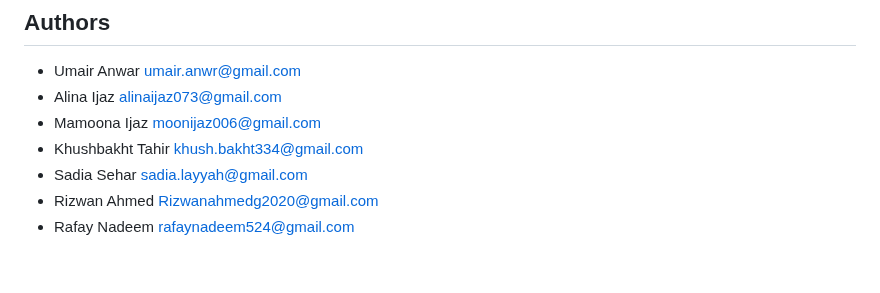
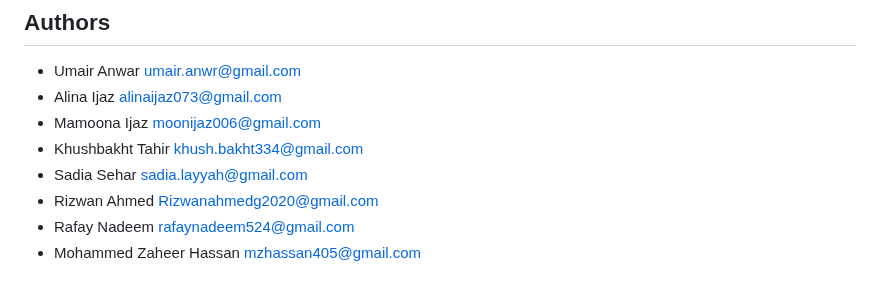
Before and after one commit to umair3/js-event-loop, a Markdown page: README.md, the part around the change. Rendered like a GitHub page.

Commit message:
Add author

```diff
--- a/README.md
+++ b/README.md
@@ -37,3 +37,4 @@ For example, when a function such as setTimeout() or addEventListener() is calle
 - Sadia Sehar <sadia.layyah@gmail.com>
 - Rizwan Ahmed <Rizwanahmedg2020@gmail.com>
 - Rafay Nadeem <rafaynadeem524@gmail.com>
+- Mohammed Zaheer Hassan <mzhassan405@gmail.com>
```
